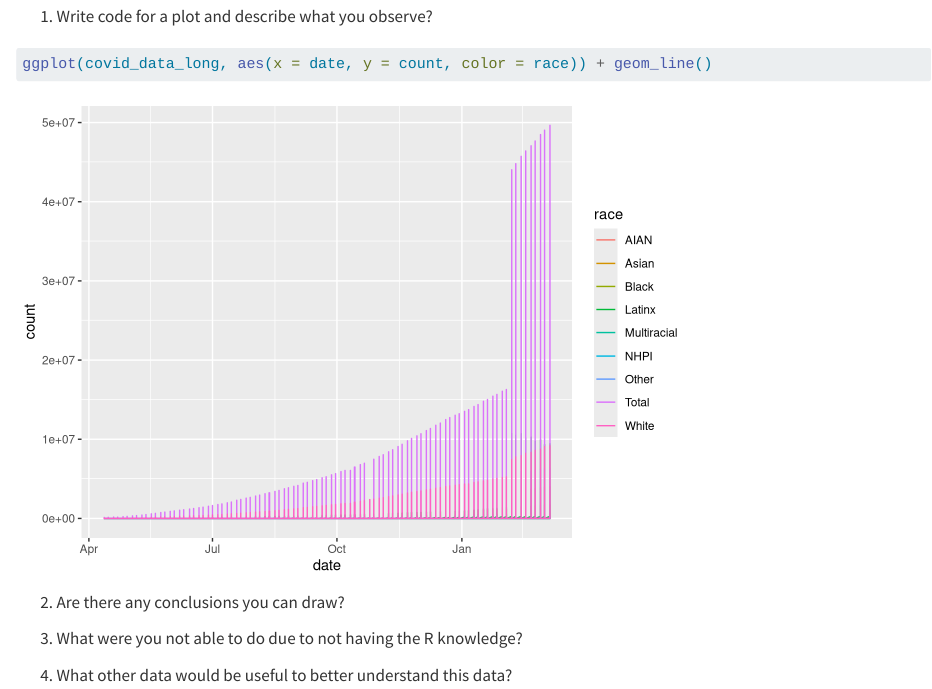
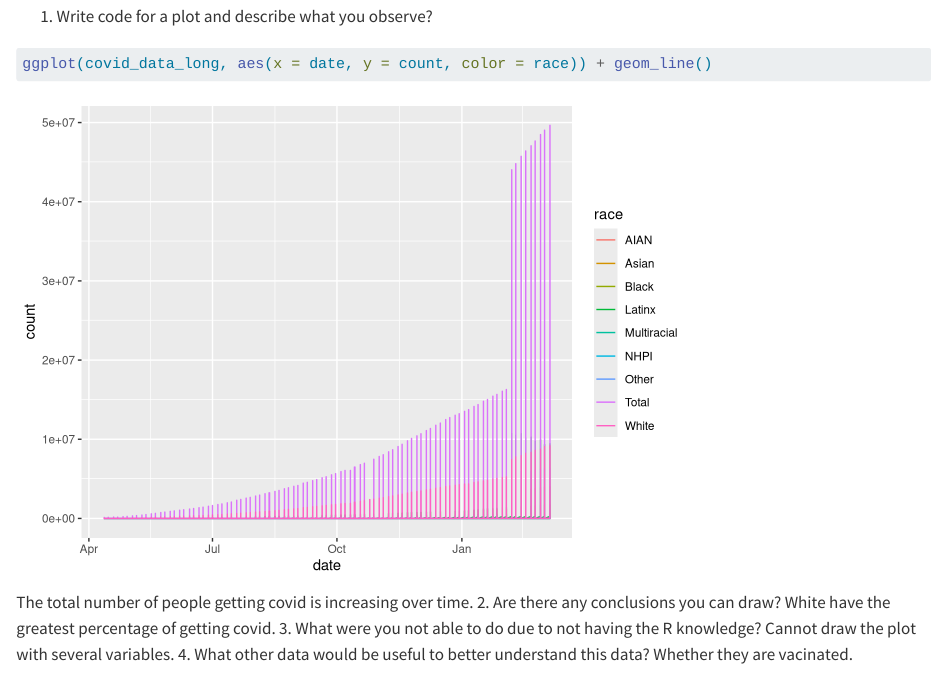
Before and after one commit to sussmanbu/ma4615-fa23-week-02-visualization-practice-rivajw, a Quarto document (Week_02_Covid_Vis.qmd): the page in a window 1100 px wide, from 1950 px down. Rendered offline with R 4.5, knitr and Pandoc in place of Quarto, with nearby package versions; code that draws random numbers runs with fixed seeds of ours.

Commit message:
Finished 1st version

````diff
--- a/Week_02_Covid_Vis.qmd
+++ b/Week_02_Covid_Vis.qmd
@@ -39,8 +39,10 @@ covid_data_count |>
 ```{r}
 ggplot(covid_data_long, aes(x = date, y = count, color = race)) + geom_line()
 ```
-
+The total number of people getting covid is increasing over time.
 2. Are there any conclusions you can draw?
-
+White have the greatest percentage of getting covid.
 3. What were you not able to do due to not having the R knowledge?
+Cannot draw the plot with several variables.
 4. What other data would be useful to better understand this data?
+Whether they are vacinated.
````
